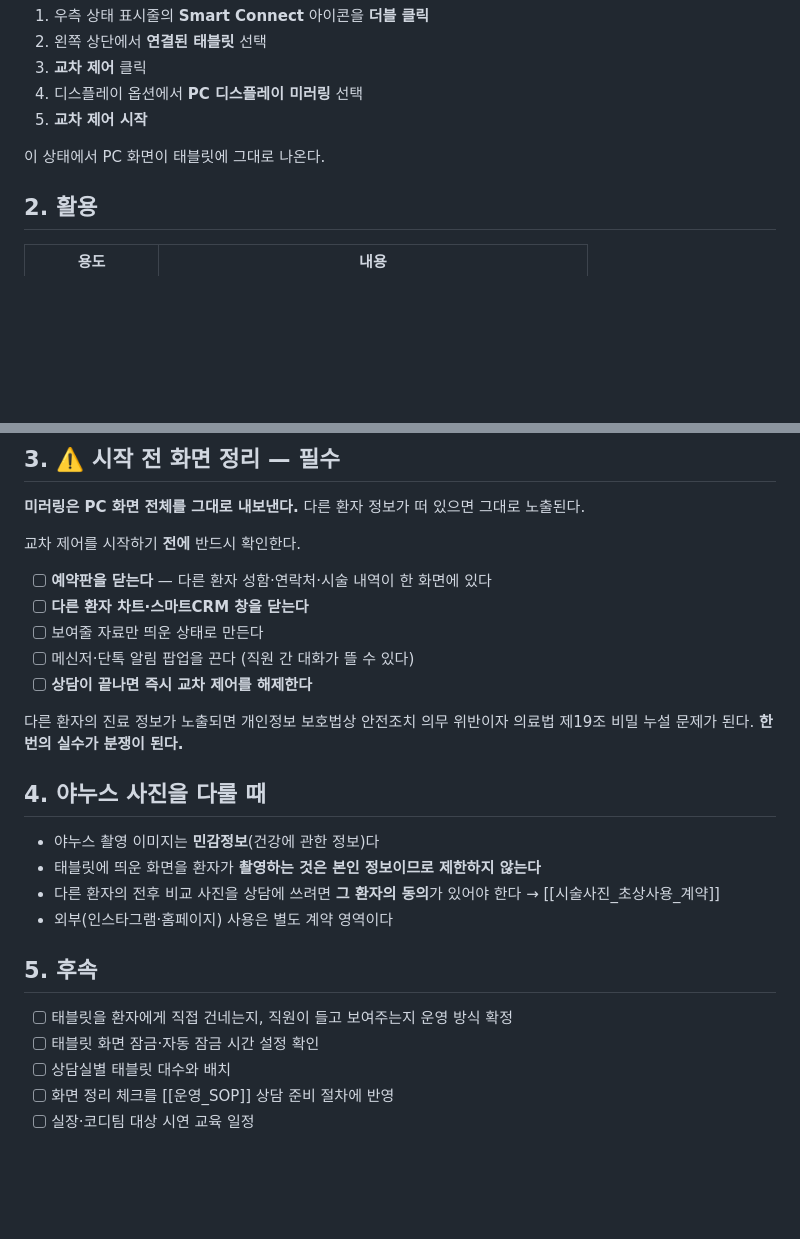
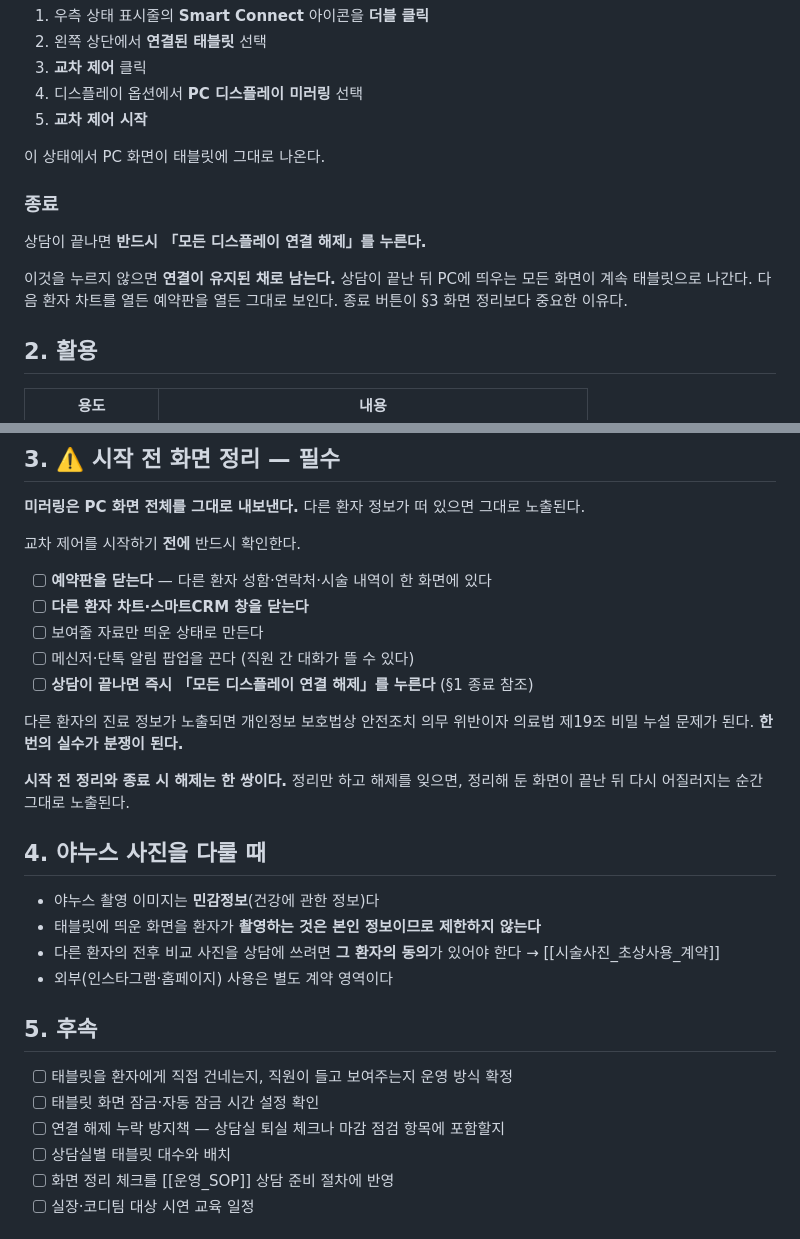
Before and after one commit to terrypark2003/beautypark-obsidian, a Markdown page: 02_AI_Wiki/operations/스마트커넥트_상담_미러링.md, 2 parts joined by grey strips. Rendered like a GitHub page; blank space fills up the shorter version.

Commit message:
Smart Connect: 종료 절차를 정확한 버튼명으로 수정
원장 확인 결과 종료는 '모든 디스플레이 연결 해제' 버튼이다.
누르지 않으면 연결이 유지된 채 남아 상담 종료 후 PC에 띄우는
모든 화면이 태블릿으로 계속 나간다.

- §1에 종료 절차와 미해제 시 위험을 별도 소절로 추가
- §3 체크리스트의 '교차 제어 해제'를 정확한 버튼명으로 교체
- 시작 전 정리와 종료 시 해제가 한 쌍임을 명시
- 후속에 연결 해제 누락 방지책 검토 추가

Co-Authored-By: Claude Opus 5 <noreply@anthropic.com>
Claude-Session: https://claude.ai/code/session_01F17keEVFmtgREEjV7JWP7W

```diff
--- a/02_AI_Wiki/operations/스마트커넥트_상담_미러링.md
+++ b/02_AI_Wiki/operations/스마트커넥트_상담_미러링.md
@@ -21,6 +21,12 @@ tags: [운영, 상담, 장비, 개인정보, 야누스]
 
 이 상태에서 PC 화면이 태블릿에 그대로 나온다.
 
+### 종료
+
+상담이 끝나면 **반드시 「모든 디스플레이 연결 해제」를 누른다.**
+
+이것을 누르지 않으면 **연결이 유지된 채로 남는다.** 상담이 끝난 뒤 PC에 띄우는 모든 화면이 계속 태블릿으로 나간다. 다음 환자 차트를 열든 예약판을 열든 그대로 보인다. 종료 버튼이 §3 화면 정리보다 중요한 이유다.
+
 ## 2. 활용
 
 | 용도 | 내용 |
@@ -40,9 +46,11 @@ tags: [운영, 상담, 장비, 개인정보, 야누스]
 - [ ] **다른 환자 차트·스마트CRM 창을 닫는다**
 - [ ] 보여줄 자료만 띄운 상태로 만든다
 - [ ] 메신저·단톡 알림 팝업을 끈다 (직원 간 대화가 뜰 수 있다)
-- [ ] **상담이 끝나면 즉시 교차 제어를 해제한다**
+- [ ] **상담이 끝나면 즉시 「모든 디스플레이 연결 해제」를 누른다** (§1 종료 참조)
 
 다른 환자의 진료 정보가 노출되면 개인정보 보호법상 안전조치 의무 위반이자 의료법 제19조 비밀 누설 문제가 된다. **한 번의 실수가 분쟁이 된다.**
+
+**시작 전 정리와 종료 시 해제는 한 쌍이다.** 정리만 하고 해제를 잊으면, 정리해 둔 화면이 끝난 뒤 다시 어질러지는 순간 그대로 노출된다.
 
 ## 4. 야누스 사진을 다룰 때
 
@@ -55,6 +63,7 @@ tags: [운영, 상담, 장비, 개인정보, 야누스]
 
 - [ ] 태블릿을 환자에게 직접 건네는지, 직원이 들고 보여주는지 운영 방식 확정
 - [ ] 태블릿 화면 잠금·자동 잠금 시간 설정 확인
+- [ ] 연결 해제 누락 방지책 — 상담실 퇴실 체크나 마감 점검 항목에 포함할지
 - [ ] 상담실별 태블릿 대수와 배치
 - [ ] 화면 정리 체크를 [[운영_SOP]] 상담 준비 절차에 반영
 - [ ] 실장·코디팀 대상 시연 교육 일정
```
